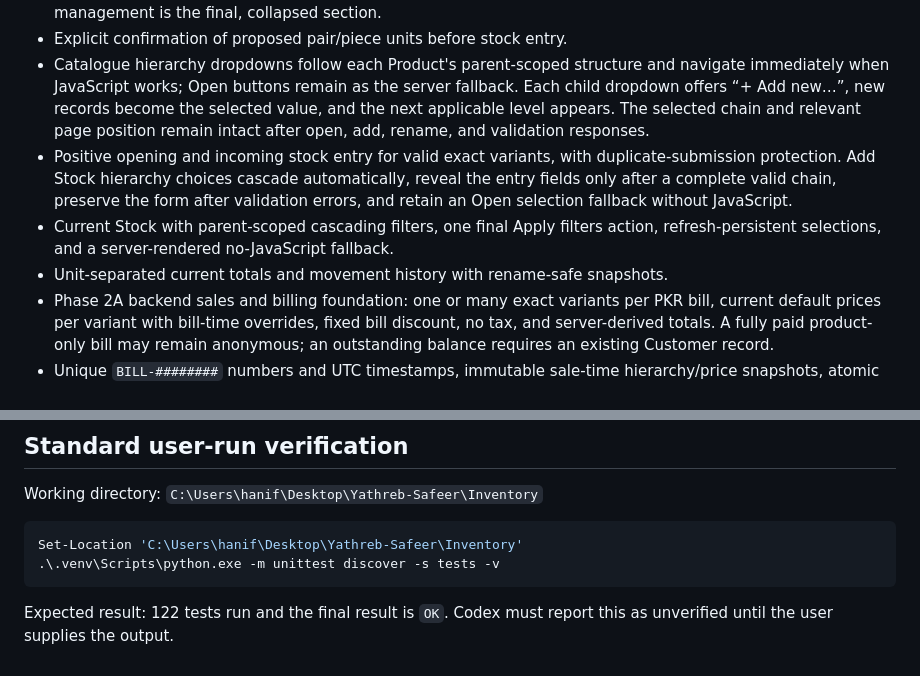
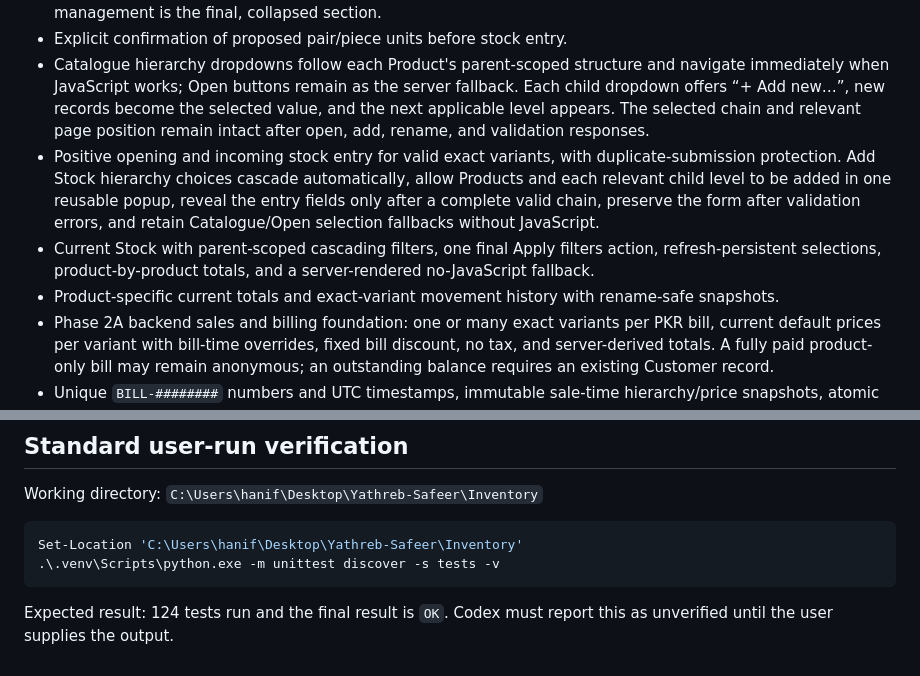
Before and after one commit to hayatkhan20/yathreb-pos, a Markdown page: CURRENT-PROJECT-STATE.md, 2 parts joined by grey strips. Drawn GitHub-style.

Commit message:
Document stock workflow improvements

````diff
--- a/CURRENT-PROJECT-STATE.md
+++ b/CURRENT-PROJECT-STATE.md
@@ -58,9 +58,9 @@ This is the concise briefing for routine work. `Clothing-Stitching-Project-Recor
 - Product catalogue management with add, rename, and guarded deletion operations for Products, Brands, Articles, Colours, and Sizes while preserving parent ownership. Open Product appears first; Product-level management is the final, collapsed section.
 - Explicit confirmation of proposed pair/piece units before stock entry.
 - Catalogue hierarchy dropdowns follow each Product's parent-scoped structure and navigate immediately when JavaScript works; Open buttons remain as the server fallback. Each child dropdown offers “+ Add new…”, new records become the selected value, and the next applicable level appears. The selected chain and relevant page position remain intact after open, add, rename, and validation responses.
-- Positive opening and incoming stock entry for valid exact variants, with duplicate-submission protection. Add Stock hierarchy choices cascade automatically, reveal the entry fields only after a complete valid chain, preserve the form after validation errors, and retain an Open selection fallback without JavaScript.
-- Current Stock with parent-scoped cascading filters, one final Apply filters action, refresh-persistent selections, and a server-rendered no-JavaScript fallback.
-- Unit-separated current totals and movement history with rename-safe snapshots.
+- Positive opening and incoming stock entry for valid exact variants, with duplicate-submission protection. Add Stock hierarchy choices cascade automatically, allow Products and each relevant child level to be added in one reusable popup, reveal the entry fields only after a complete valid chain, preserve the form after validation errors, and retain Catalogue/Open selection fallbacks without JavaScript.
+- Current Stock with parent-scoped cascading filters, one final Apply filters action, refresh-persistent selections, product-by-product totals, and a server-rendered no-JavaScript fallback.
+- Product-specific current totals and exact-variant movement history with rename-safe snapshots.
 - Phase 2A backend sales and billing foundation: one or many exact variants per PKR bill, current default prices per variant with bill-time overrides, fixed bill discount, no tax, and server-derived totals. A fully paid product-only bill may remain anonymous; an outstanding balance requires an existing Customer record.
 - Unique `BILL-########` numbers and UTC timestamps, immutable sale-time hierarchy/price snapshots, atomic negative sale movements, duplicate-submission protection, and deliberately visible negative stock balances.
 - Schema version 4 (`measurement-templates-rates-v4`) fails explicitly against incompatible schema-version-3 databases so they can be preserved and recreated separately.
@@ -106,4 +106,4 @@ Set-Location 'C:\Users\hanif\Desktop\Yathreb-Safeer\Inventory'
 .\.venv\Scripts\python.exe -m unittest discover -s tests -v
 ```
 
-Expected result: 122 tests run and the final result is `OK`. Codex must report this as unverified until the user supplies the output.
+Expected result: 124 tests run and the final result is `OK`. Codex must report this as unverified until the user supplies the output.
````
